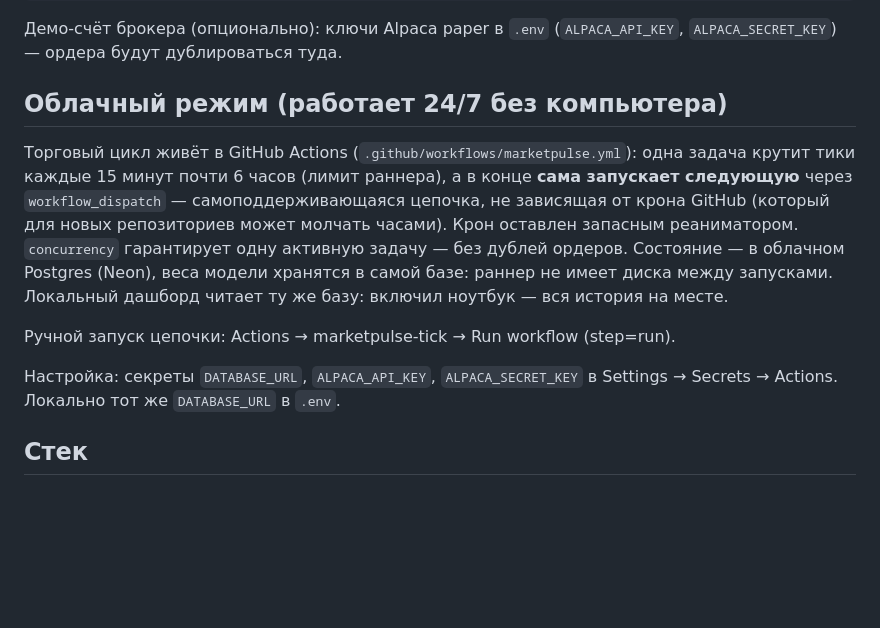
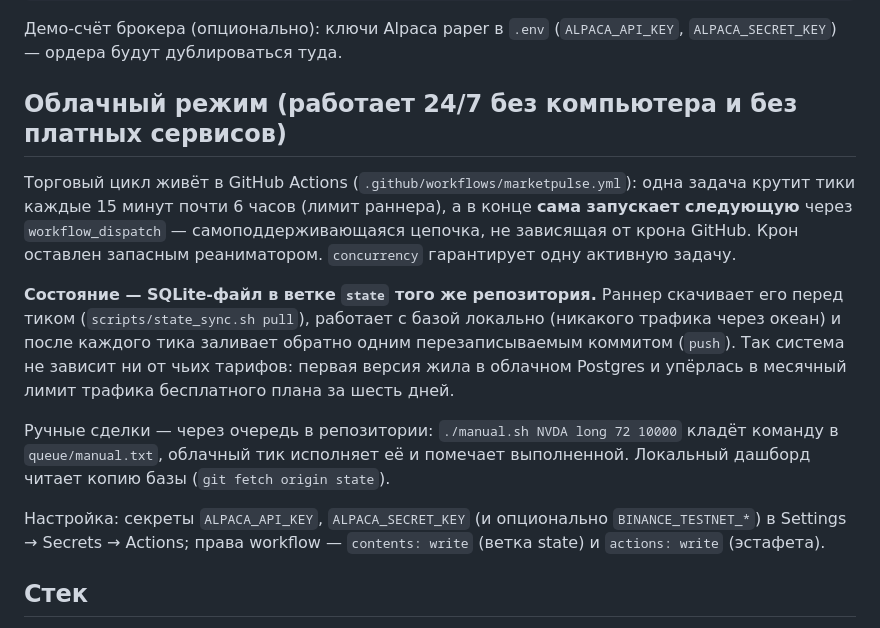
Before and after one commit to gougoweg-wq/marketpulse, a Markdown page: README.md, the part around the change. Drawn GitHub-style; blank space fills up the shorter version.

Commit message:
README: состояние в ветке state, очередь ручных сделок

```diff
--- a/README.md
+++ b/README.md
@@ -83,22 +83,28 @@ export PYTHONPATH=src
 Демо-счёт брокера (опционально): ключи Alpaca paper в `.env`
 (`ALPACA_API_KEY`, `ALPACA_SECRET_KEY`) — ордера будут дублироваться туда.
 
-## Облачный режим (работает 24/7 без компьютера)
+## Облачный режим (работает 24/7 без компьютера и без платных сервисов)
 
 Торговый цикл живёт в GitHub Actions (`.github/workflows/marketpulse.yml`):
 одна задача крутит тики каждые 15 минут почти 6 часов (лимит раннера),
 а в конце **сама запускает следующую** через `workflow_dispatch` —
-самоподдерживающаяся цепочка, не зависящая от крона GitHub (который для
-новых репозиториев может молчать часами). Крон оставлен запасным
-реаниматором. `concurrency` гарантирует одну активную задачу — без дублей
-ордеров. Состояние — в облачном Postgres (Neon), веса модели хранятся в
-самой базе: раннер не имеет диска между запусками. Локальный дашборд
-читает ту же базу: включил ноутбук — вся история на месте.
+самоподдерживающаяся цепочка, не зависящая от крона GitHub. Крон оставлен
+запасным реаниматором. `concurrency` гарантирует одну активную задачу.
 
-Ручной запуск цепочки: Actions → marketpulse-tick → Run workflow (step=run).
+**Состояние — SQLite-файл в ветке `state` того же репозитория.** Раннер
+скачивает его перед тиком (`scripts/state_sync.sh pull`), работает с базой
+локально (никакого трафика через океан) и после каждого тика заливает обратно
+одним перезаписываемым коммитом (`push`). Так система не зависит ни от чьих
+тарифов: первая версия жила в облачном Postgres и упёрлась в месячный лимит
+трафика бесплатного плана за шесть дней.
 
-Настройка: секреты `DATABASE_URL`, `ALPACA_API_KEY`, `ALPACA_SECRET_KEY`
-в Settings → Secrets → Actions. Локально тот же `DATABASE_URL` в `.env`.
+Ручные сделки — через очередь в репозитории: `./manual.sh NVDA long 72 10000`
+кладёт команду в `queue/manual.txt`, облачный тик исполняет её и помечает
+выполненной. Локальный дашборд читает копию базы (`git fetch origin state`).
+
+Настройка: секреты `ALPACA_API_KEY`, `ALPACA_SECRET_KEY` (и опционально
+`BINANCE_TESTNET_*`) в Settings → Secrets → Actions; права workflow —
+`contents: write` (ветка state) и `actions: write` (эстафета).
 
 ## Стек
 
```
